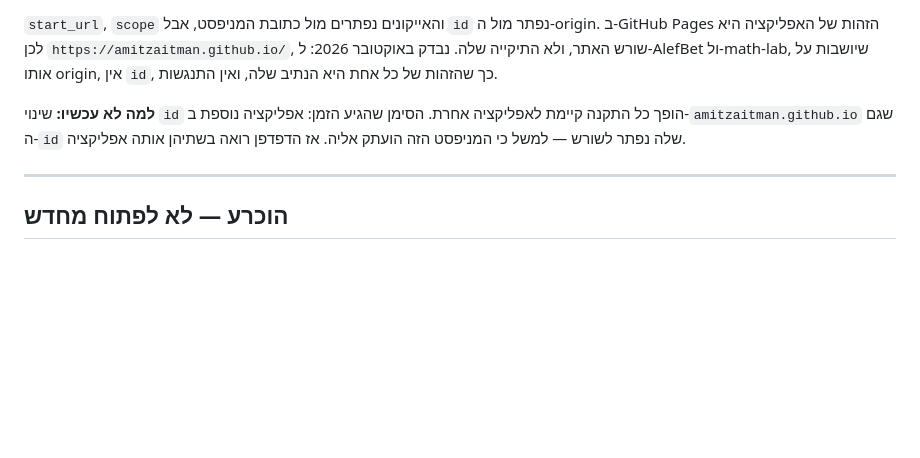
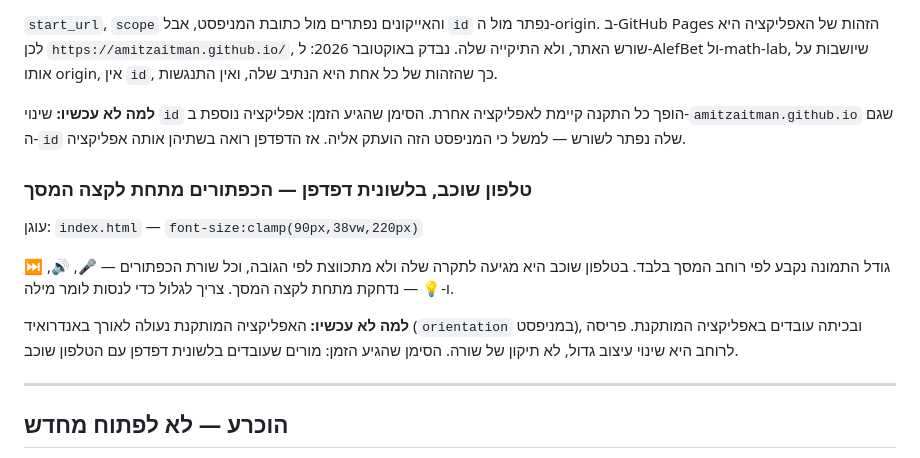
Before and after one commit to amitzaitman/STMW, a Markdown page: BACKLOG.md, the part around the change. Drawn GitHub-style; blank space fills up the shorter version.

Commit message:
docs: טלפון שוכב בלשונית דפדפן דוחק את הכפתורים מתחת לקצה המסך
בחלון של 844x390 התמונה מגיעה לתקרת ה-font-size שלה, 220px, כי היא
נקבעת לפי vw בלבד, ושורת הכפתורים מתחילה ב-493px, מתחת לקצה. האפליקציה
המותקנת נעולה לאורך באנדרואיד, ופריסה לרוחב היא עבודת עיצוב, ולכן זה
נכנס לבקלוג. העוגן הוא הכלל של גודל התמונה, כדי ששינוי בו יזכיר לבדוק
אם הפריט עוד נכון.

Co-Authored-By: Claude Opus 5.5 <noreply@anthropic.com>
Claude-Session: https://claude.ai/code/session_01AaHmx4VhTFQ2z3WtUNsZJU

```diff
--- a/BACKLOG.md
+++ b/BACKLOG.md
@@ -73,6 +73,19 @@ Issues כדי שייקרא לצד הקוד וייכנס לאותו diff. כשי
 לשורש — למשל כי המניפסט הזה הועתק אליה. אז הדפדפן רואה בשתיהן אותה
 אפליקציה.
 
+### טלפון שוכב, בלשונית דפדפן — הכפתורים מתחת לקצה המסך
+
+עוגן: `index.html` — `font-size:clamp(90px,38vw,220px)`
+
+גודל התמונה נקבע לפי רוחב המסך בלבד. בטלפון שוכב היא מגיעה לתקרה שלה ולא
+מתכווצת לפי הגובה, וכל שורת הכפתורים — 🎤, 🔊, ⏭️ ו-💡 — נדחקת מתחת
+לקצה המסך. צריך לגלול כדי לנסות לומר מילה.
+
+**למה לא עכשיו:** האפליקציה המותקנת נעולה לאורך באנדרואיד (`orientation`
+במניפסט), ובכיתה עובדים באפליקציה המותקנת. פריסה לרוחב היא שינוי עיצוב
+גדול, לא תיקון של שורה. הסימן שהגיע הזמן: מורים שעובדים בלשונית דפדפן
+עם הטלפון שוכב.
+
 ---
 
 ## הוכרע — לא לפתוח מחדש
```
